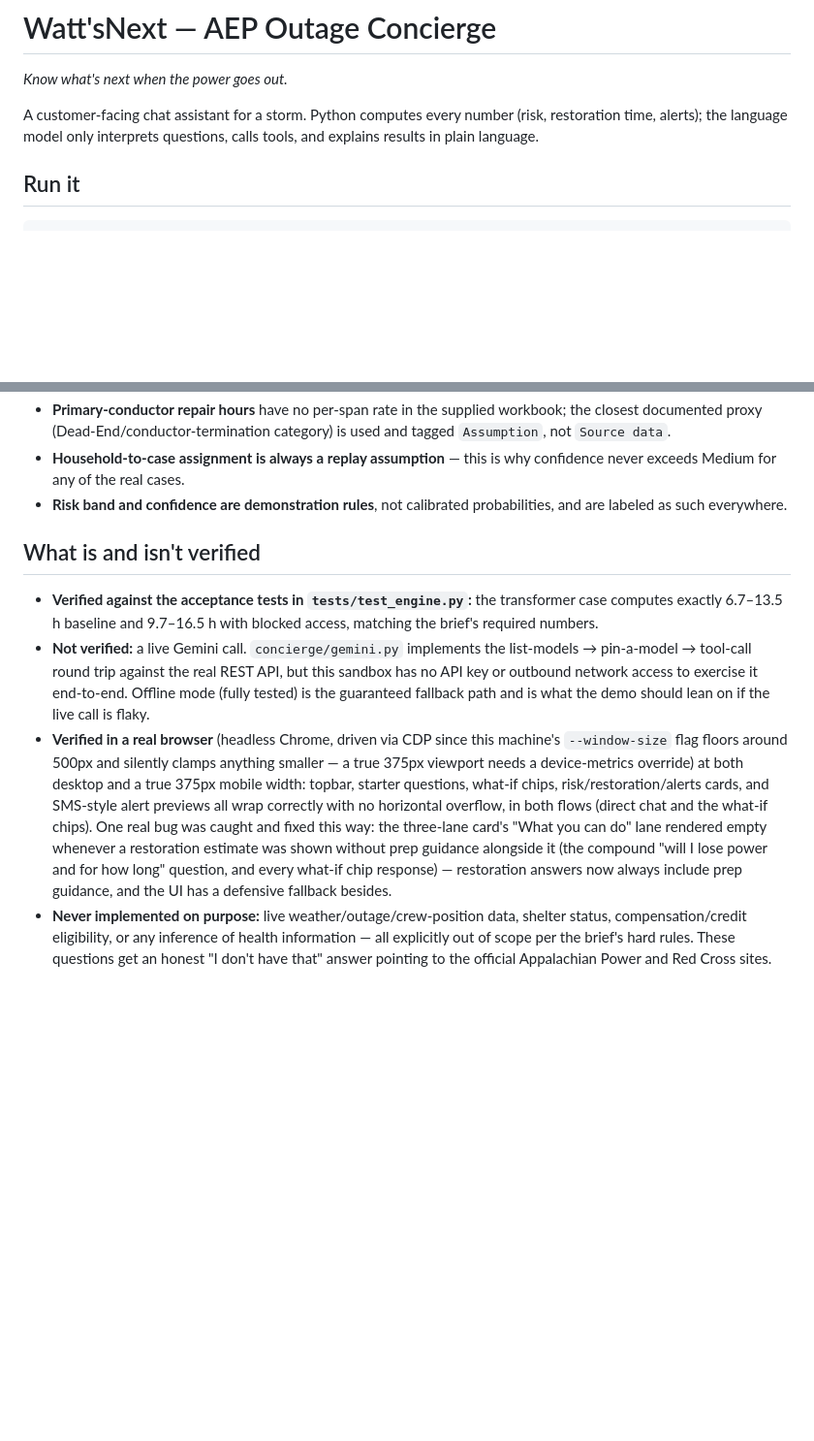
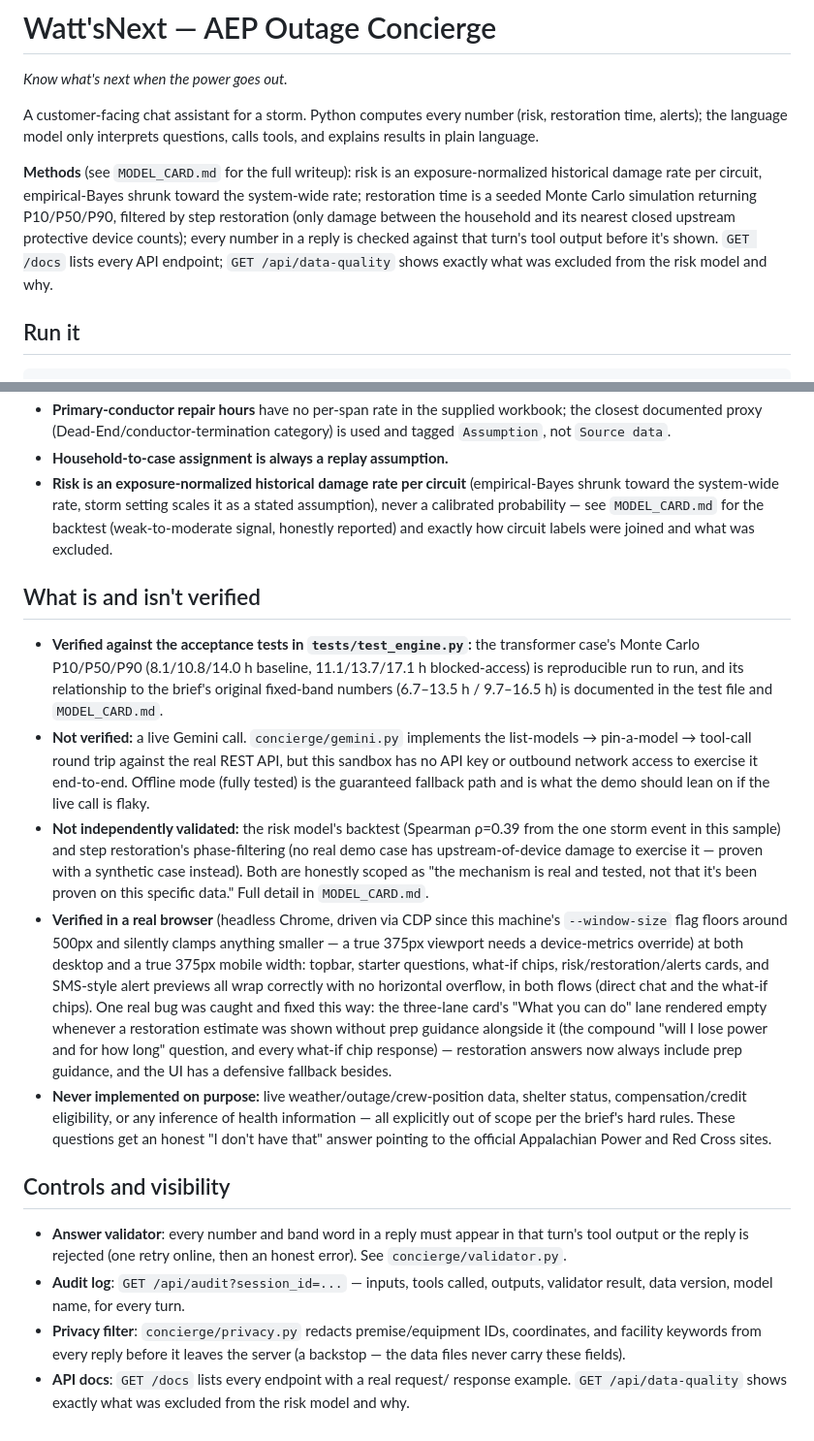
Before and after one commit to anishk09/wattsNext, a Markdown page: README.md, 2 parts joined by grey strips. Shown at 97% size. GitHub-like rendering; blank space fills up the shorter version.

```diff
--- a/README.md
+++ b/README.md
@@ -5,6 +5,16 @@
 A customer-facing chat assistant for a storm. Python computes every number
 (risk, restoration time, alerts); the language model only interprets
 questions, calls tools, and explains results in plain language.
+
+**Methods** (see `MODEL_CARD.md` for the full writeup): risk is an
+exposure-normalized historical damage rate per circuit, empirical-Bayes
+shrunk toward the system-wide rate; restoration time is a seeded Monte
+Carlo simulation returning P10/P50/P90, filtered by step restoration (only
+damage between the household and its nearest closed upstream protective
+device counts); every number in a reply is checked against that turn's
+tool output before it's shown. `GET /docs` lists every API endpoint;
+`GET /api/data-quality` shows exactly what was excluded from the risk
+model and why.
 
 ## Run it
 
@@ -88,22 +119,33 @@ browser — only city names and circuit-level damage summaries.
 - **Primary-conductor repair hours** have no per-span rate in the supplied
   workbook; the closest documented proxy (Dead-End/conductor-termination
   category) is used and tagged `Assumption`, not `Source data`.
-- **Household-to-case assignment is always a replay assumption** — this is
-  why confidence never exceeds Medium for any of the real cases.
-- **Risk band and confidence are demonstration rules**, not calibrated
-  probabilities, and are labeled as such everywhere.
+- **Household-to-case assignment is always a replay assumption.**
+- **Risk is an exposure-normalized historical damage rate per circuit**
+  (empirical-Bayes shrunk toward the system-wide rate, storm setting
+  scales it as a stated assumption), never a calibrated probability — see
+  `MODEL_CARD.md` for the backtest (weak-to-moderate signal, honestly
+  reported) and exactly how circuit labels were joined and what was
+  excluded.
 
 ## What is and isn't verified
 
 - **Verified against the acceptance tests in `tests/test_engine.py`:** the
-  transformer case computes exactly 6.7–13.5 h baseline and 9.7–16.5 h with
-  blocked access, matching the brief's required numbers.
+  transformer case's Monte Carlo P10/P50/P90 (8.1/10.8/14.0 h baseline,
+  11.1/13.7/17.1 h blocked-access) is reproducible run to run, and its
+  relationship to the brief's original fixed-band numbers (6.7–13.5 h /
+  9.7–16.5 h) is documented in the test file and `MODEL_CARD.md`.
 - **Not verified:** a live Gemini call. `concierge/gemini.py` implements the
   list-models → pin-a-model → tool-call round trip against the real REST
   API, but this sandbox has no API key or outbound network access to
   exercise it end-to-end. Offline mode (fully tested) is the guaranteed
   fallback path and is what the demo should lean on if the live call is
   flaky.
+- **Not independently validated:** the risk model's backtest (Spearman
+  ρ=0.39 from the one storm event in this sample) and step restoration's
+  phase-filtering (no real demo case has upstream-of-device damage to
+  exercise it — proven with a synthetic case instead). Both are honestly
+  scoped as "the mechanism is real and tested, not that it's been proven
+  on this specific data." Full detail in `MODEL_CARD.md`.
 - **Verified in a real browser** (headless Chrome, driven via CDP since
   this machine's `--window-size` flag floors around 500px and silently
   clamps anything smaller — a true 375px viewport needs a device-metrics
@@ -121,3 +163,17 @@ browser — only city names and circuit-level damage summaries.
   health information — all explicitly out of scope per the brief's hard
   rules. These questions get an honest "I don't have that" answer pointing
   to the official Appalachian Power and Red Cross sites.
+
+## Controls and visibility
+
+- **Answer validator**: every number and band word in a reply must appear
+  in that turn's tool output or the reply is rejected (one retry online,
+  then an honest error). See `concierge/validator.py`.
+- **Audit log**: `GET /api/audit?session_id=...` — inputs, tools called,
+  outputs, validator result, data version, model name, for every turn.
+- **Privacy filter**: `concierge/privacy.py` redacts premise/equipment IDs,
+  coordinates, and facility keywords from every reply before it leaves
+  the server (a backstop — the data files never carry these fields).
+- **API docs**: `GET /docs` lists every endpoint with a real request/
+  response example. `GET /api/data-quality` shows exactly what was
+  excluded from the risk model and why.
```
Also changed, not shown: other parts of README.md (+34 -13 lines), CLAUDE.md (+27 -0 lines).
